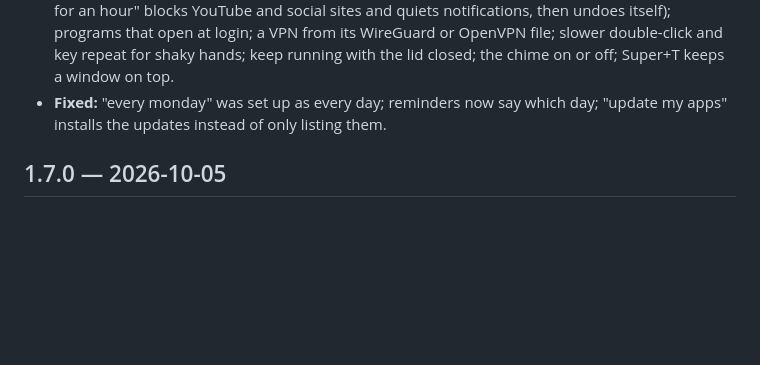
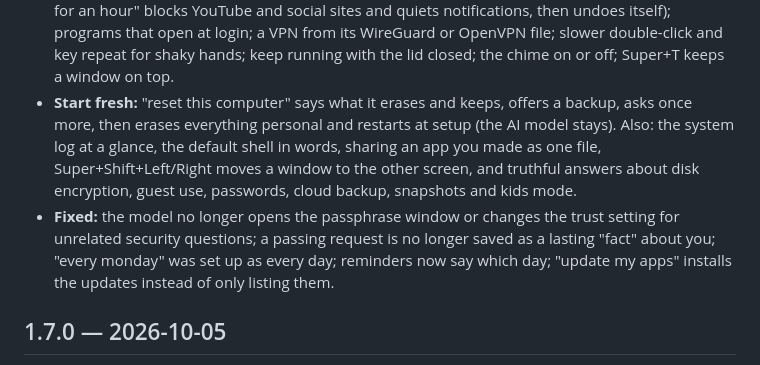
Before and after one commit to Fourcher/LLMOS, a Markdown page: Support files/CHANGELOG.md, the part around the change. GitHub-like rendering; blank space fills up the shorter version.

Commit message:
Changelog: start fresh, fixes
Co-Authored-By: Claude Opus 5.5 <noreply@anthropic.com>

```diff
--- a/Support files/CHANGELOG.md
+++ b/Support files/CHANGELOG.md
@@ -46,7 +46,16 @@ The owner decides how much it asks, and is never second-guessed.
   itself); programs that open at login; a VPN from its WireGuard or OpenVPN
   file; slower double-click and key repeat for shaky hands; keep running with
   the lid closed; the chime on or off; Super+T keeps a window on top.
-- **Fixed:** "every monday" was set up as every day; reminders now say which
+- **Start fresh:** "reset this computer" says what it erases and keeps, offers
+  a backup, asks once more, then erases everything personal and restarts at
+  setup (the AI model stays). Also: the system log at a glance, the default
+  shell in words, sharing an app you made as one file, Super+Shift+Left/Right
+  moves a window to the other screen, and truthful answers about disk
+  encryption, guest use, passwords, cloud backup, snapshots and kids mode.
+- **Fixed:** the model no longer opens the passphrase window or changes the
+  trust setting for unrelated security questions; a passing request is no
+  longer saved as a lasting "fact" about you;
+  "every monday" was set up as every day; reminders now say which
   day; "update my apps" installs the updates instead of only listing them.
 
 ## 1.7.0 — 2026-10-05
```
